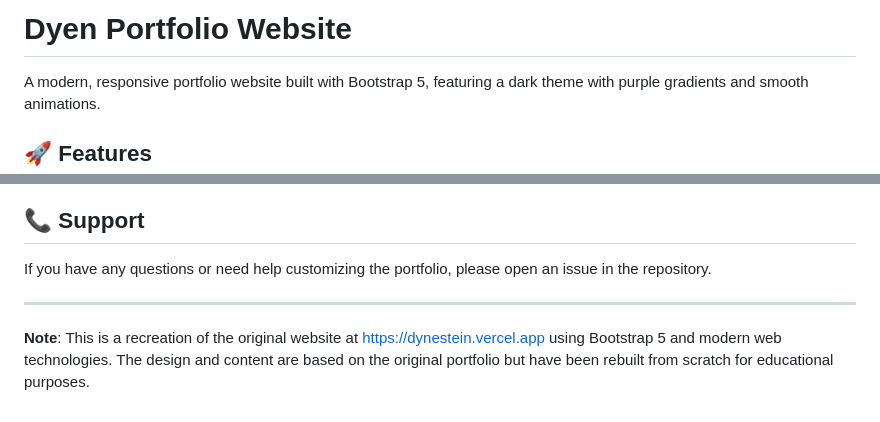
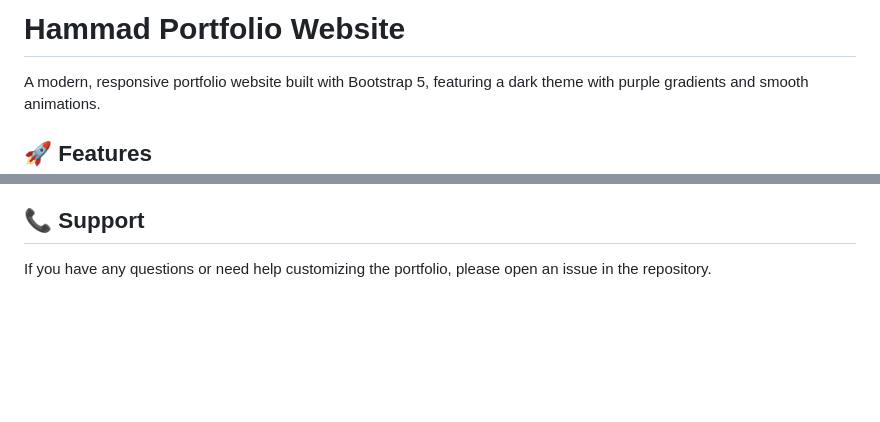
Before and after one commit to Hammadraziq/portfolio-website, a Markdown page: README.md, 2 parts joined by grey strips. Rendered like a GitHub page; blank space fills up the shorter version.

Commit message:
portfolio

```diff
--- a/README.md
+++ b/README.md
@@ -1,4 +1,4 @@
-# Dyen Portfolio Website
+# Hammad Portfolio Website
 
 A modern, responsive portfolio website built with Bootstrap 5, featuring a dark theme with purple gradients and smooth animations.
 
@@ -161,7 +161,3 @@ This project is open source and available under the [MIT License](LICENSE).
 ## 📞 Support
 
 If you have any questions or need help customizing the portfolio, please open an issue in the repository.
-
----
-
-**Note**: This is a recreation of the original website at https://dynestein.vercel.app using Bootstrap 5 and modern web technologies. The design and content are based on the original portfolio but have been rebuilt from scratch for educational purposes.
```
